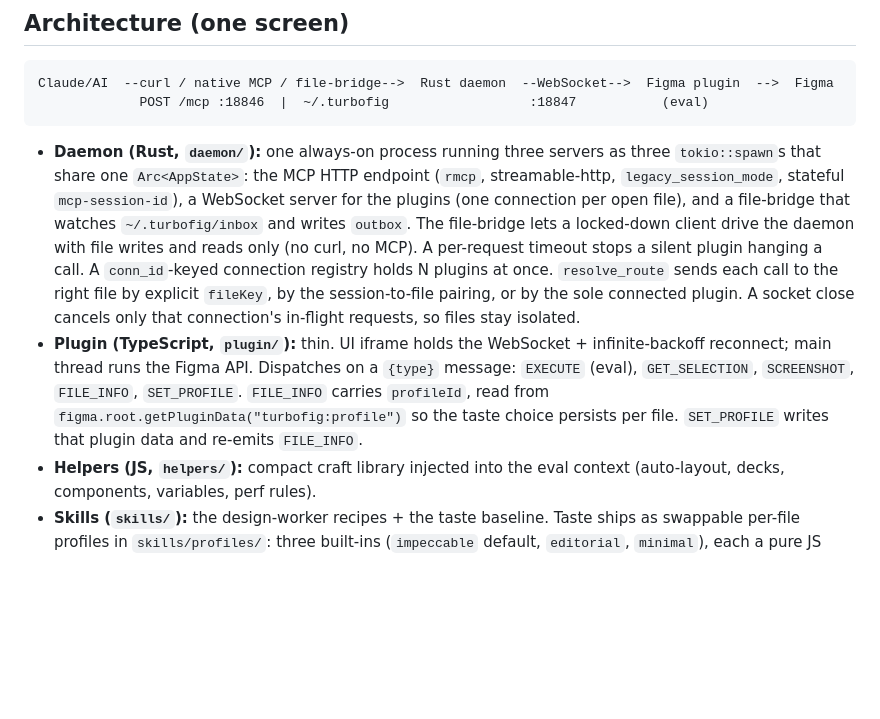
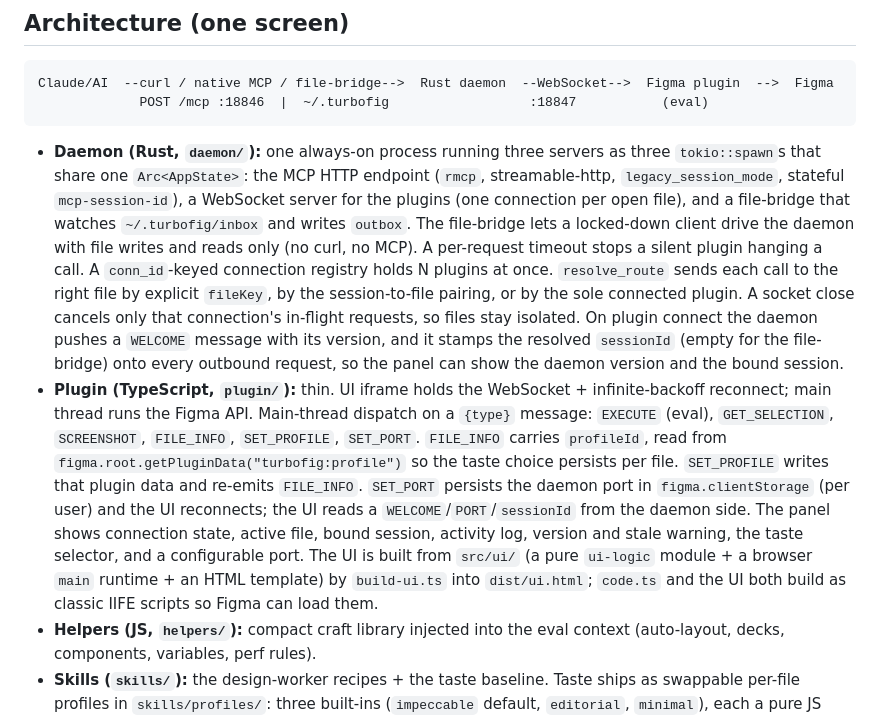
Before and after one commit to LukeHawkins/turbofig, a Markdown page: CLAUDE.md, the part around the change. Drawn GitHub-style; blank space fills up the shorter version.

Commit message:
Document the Phase 9 plugin data flow in CLAUDE.md
Record the daemon WELCOME and sessionId push, the SET_PORT dispatch and
clientStorage port, the panel surface, and the ui build into dist/ui.html.

````diff
--- a/CLAUDE.md
+++ b/CLAUDE.md
@@ -13,8 +13,8 @@ Claude/AI  --curl / native MCP / file-bridge-->  Rust daemon  --WebSocket-->  Fi
              POST /mcp :18846  |  ~/.turbofig                  :18847           (eval)
 ```
 
-- **Daemon (Rust, `daemon/`):** one always-on process running three servers as three `tokio::spawn`s that share one `Arc<AppState>`: the MCP HTTP endpoint (`rmcp`, streamable-http, `legacy_session_mode`, stateful `mcp-session-id`), a WebSocket server for the plugins (one connection per open file), and a file-bridge that watches `~/.turbofig/inbox` and writes `outbox`. The file-bridge lets a locked-down client drive the daemon with file writes and reads only (no curl, no MCP). A per-request timeout stops a silent plugin hanging a call. A `conn_id`-keyed connection registry holds N plugins at once. `resolve_route` sends each call to the right file by explicit `fileKey`, by the session-to-file pairing, or by the sole connected plugin. A socket close cancels only that connection's in-flight requests, so files stay isolated.
-- **Plugin (TypeScript, `plugin/`):** thin. UI iframe holds the WebSocket + infinite-backoff reconnect; main thread runs the Figma API. Dispatches on a `{type}` message: `EXECUTE` (eval), `GET_SELECTION`, `SCREENSHOT`, `FILE_INFO`, `SET_PROFILE`. `FILE_INFO` carries `profileId`, read from `figma.root.getPluginData("turbofig:profile")` so the taste choice persists per file. `SET_PROFILE` writes that plugin data and re-emits `FILE_INFO`.
+- **Daemon (Rust, `daemon/`):** one always-on process running three servers as three `tokio::spawn`s that share one `Arc<AppState>`: the MCP HTTP endpoint (`rmcp`, streamable-http, `legacy_session_mode`, stateful `mcp-session-id`), a WebSocket server for the plugins (one connection per open file), and a file-bridge that watches `~/.turbofig/inbox` and writes `outbox`. The file-bridge lets a locked-down client drive the daemon with file writes and reads only (no curl, no MCP). A per-request timeout stops a silent plugin hanging a call. A `conn_id`-keyed connection registry holds N plugins at once. `resolve_route` sends each call to the right file by explicit `fileKey`, by the session-to-file pairing, or by the sole connected plugin. A socket close cancels only that connection's in-flight requests, so files stay isolated. On plugin connect the daemon pushes a `WELCOME` message with its version, and it stamps the resolved `sessionId` (empty for the file-bridge) onto every outbound request, so the panel can show the daemon version and the bound session.
+- **Plugin (TypeScript, `plugin/`):** thin. UI iframe holds the WebSocket + infinite-backoff reconnect; main thread runs the Figma API. Main-thread dispatch on a `{type}` message: `EXECUTE` (eval), `GET_SELECTION`, `SCREENSHOT`, `FILE_INFO`, `SET_PROFILE`, `SET_PORT`. `FILE_INFO` carries `profileId`, read from `figma.root.getPluginData("turbofig:profile")` so the taste choice persists per file. `SET_PROFILE` writes that plugin data and re-emits `FILE_INFO`. `SET_PORT` persists the daemon port in `figma.clientStorage` (per user) and the UI reconnects; the UI reads a `WELCOME`/`PORT`/`sessionId` from the daemon side. The panel shows connection state, active file, bound session, activity log, version and stale warning, the taste selector, and a configurable port. The UI is built from `src/ui/` (a pure `ui-logic` module + a browser `main` runtime + an HTML template) by `build-ui.ts` into `dist/ui.html`; `code.ts` and the UI both build as classic IIFE scripts so Figma can load them.
 - **Helpers (JS, `helpers/`):** compact craft library injected into the eval context (auto-layout, decks, components, variables, perf rules).
 - **Skills (`skills/`):** the design-worker recipes + the taste baseline. Taste ships as swappable per-file profiles in `skills/profiles/`: three built-ins (`impeccable` default, `editorial`, `minimal`), each a pure JS `taste` constant. `run_execute` wraps the active connection's profile JS in an IIFE and assigns the result to `tf.taste`, so eval code reads the active profile as `tf.taste`. This approach avoids collisions with any top-level `taste` variable in user eval code. Custom profiles load from `TURBOFIG_PROFILES_DIR`; the public build ships only the three built-ins. User brand packs load on top.
 
````
